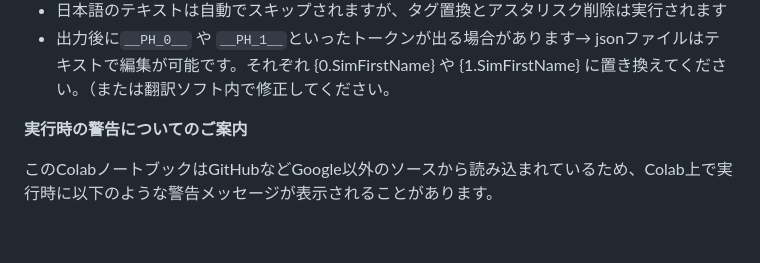
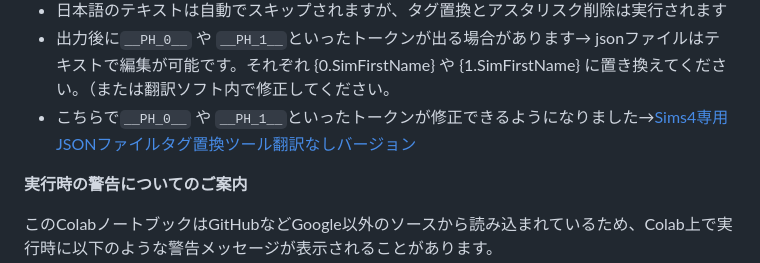
Before and after one commit to nonamesims4/The-Sims-4-MOD-JSON-, a Markdown page: README.md, the part around the change. Drawn GitHub-style; blank space fills up the shorter version.

```diff
--- a/README.md
+++ b/README.md
@@ -38,6 +38,8 @@
 - 容量ファイルは処理に時間がかかる場合があります
 - 日本語のテキストは自動でスキップされますが、タグ置換とアスタリスク削除は実行されます
 - 出力後に`__PH_0__` や `__PH_1__`といったトークンが出る場合があります→ jsonファイルはテキストで編集が可能です。それぞれ {0.SimFirstName} や {1.SimFirstName} に置き換えてください。（または翻訳ソフト内で修正してください。
+- こちらで`__PH_0__` や `__PH_1__`といったトークンが修正できるようになりました→<a href="https://nonamesims4.github.io/The-Sims-4-MOD-JSON-/" target="_blank" rel="noopener noreferrer">Sims4専用JSONファイルタグ置換ツール翻訳なしバージョン</a>
+
 
 **実行時の警告についてのご案内**
 
```
